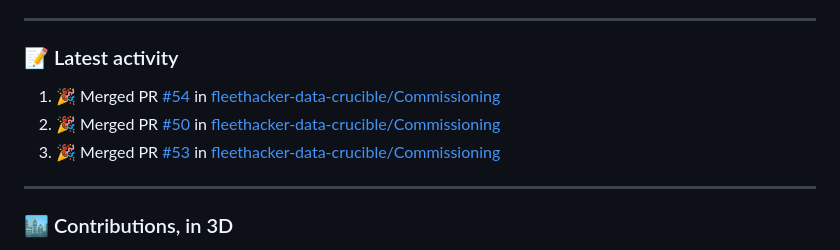
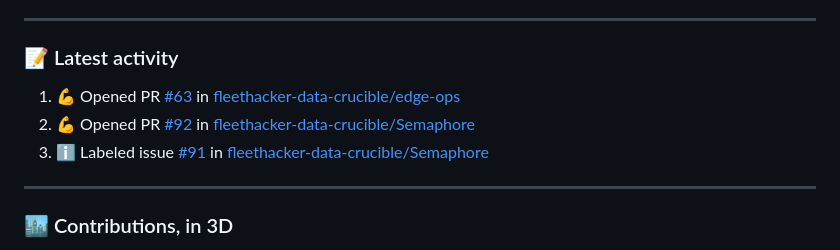
Before and after one commit to sun-of-anton/sun-of-anton, a Markdown page: README.md, the part around the change. Rendered like a GitHub page.

Commit message:
chore: refresh recent activity

```diff
--- a/README.md
+++ b/README.md
@@ -150,9 +150,9 @@ Built a knowledge-gap analysis tool with competency data and spider-graph visual
 ### 📝 Latest activity
 
 <!--START_SECTION:activity-->
-1. 🎉 Merged PR [#54](https://github.com/fleethacker-data-crucible/Commissioning/pull/54) in [fleethacker-data-crucible/Commissioning](https://github.com/fleethacker-data-crucible/Commissioning)
-2. 🎉 Merged PR [#50](https://github.com/fleethacker-data-crucible/Commissioning/pull/50) in [fleethacker-data-crucible/Commissioning](https://github.com/fleethacker-data-crucible/Commissioning)
-3. 🎉 Merged PR [#53](https://github.com/fleethacker-data-crucible/Commissioning/pull/53) in [fleethacker-data-crucible/Commissioning](https://github.com/fleethacker-data-crucible/Commissioning)
+1. 💪 Opened PR [#63](https://github.com/fleethacker-data-crucible/edge-ops/pull/63) in [fleethacker-data-crucible/edge-ops](https://github.com/fleethacker-data-crucible/edge-ops)
+2. 💪 Opened PR [#92](https://github.com/fleethacker-data-crucible/Semaphore/pull/92) in [fleethacker-data-crucible/Semaphore](https://github.com/fleethacker-data-crucible/Semaphore)
+3. ℹ️ Labeled issue [#91](https://github.com/fleethacker-data-crucible/Semaphore/issues/91) in [fleethacker-data-crucible/Semaphore](https://github.com/fleethacker-data-crucible/Semaphore)
 <!--END_SECTION:activity-->
 
 ---
```
